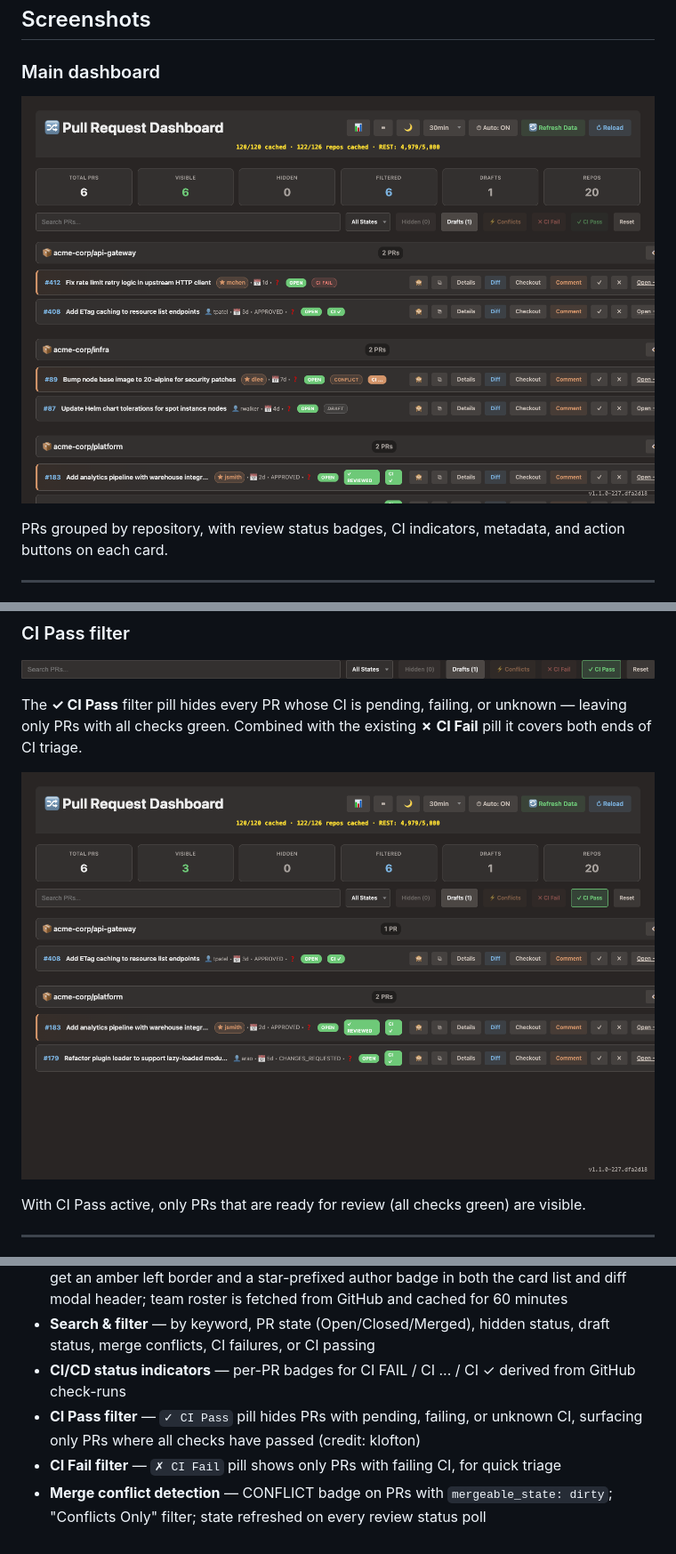
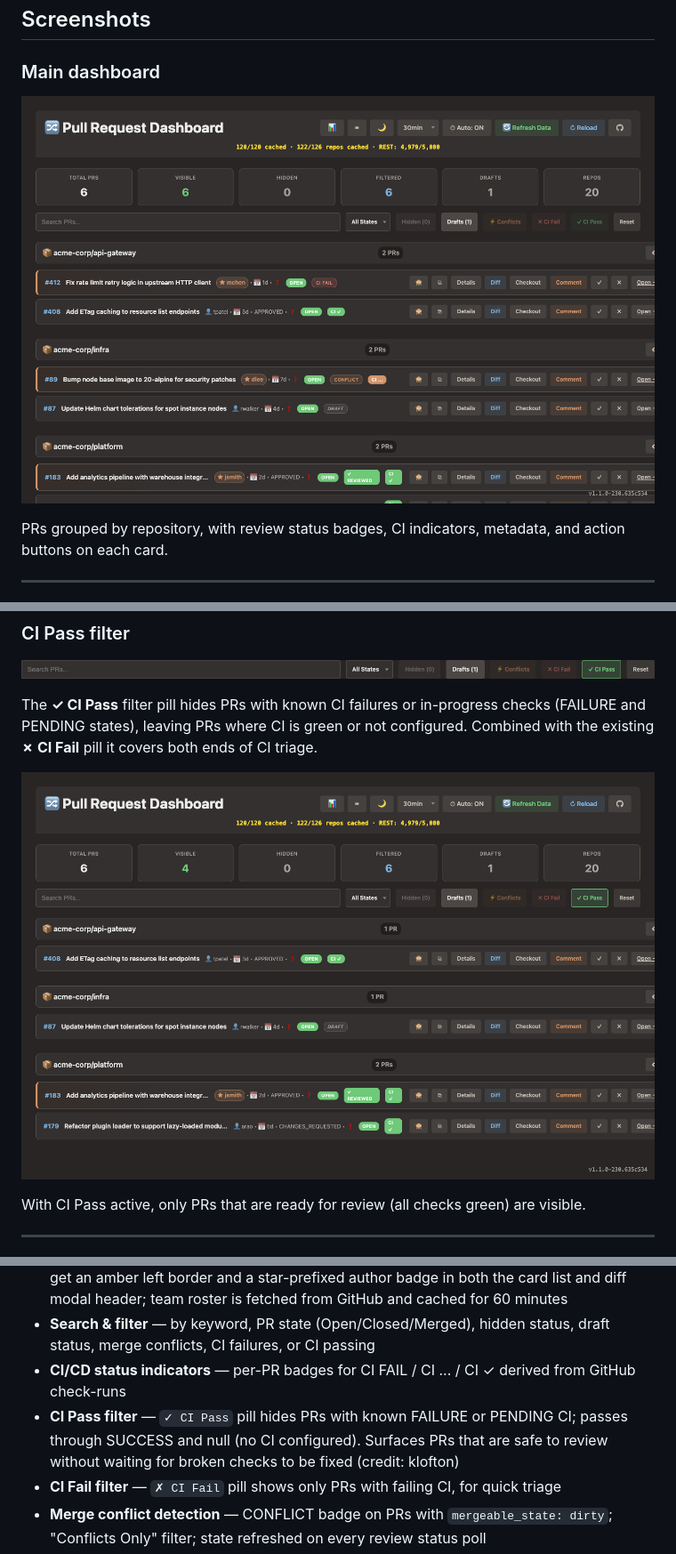
Before and after one commit to slmingol/pr-dashboard, a Markdown page: README.md, 3 parts joined by grey strips. Shown at 89% size. Drawn GitHub-style; pictures changed too: docs/screenshots/ci-pass-filtered.png, docs/screenshots/main-dashboard.png.

Commit message:
docs: update README and screenshots for CI Pass filter fix
CI Pass now shows PRs with null ciStatus (no CI configured), hiding only
known FAILURE/PENDING. Update description and regenerate all screenshots.

Co-Authored-By: Claude Sonnet 4.6 <noreply@anthropic.com>

```diff
--- a/README.md
+++ b/README.md
@@ -34,7 +34,7 @@ Keyword search, state filter, Show Hidden / Show Drafts toggles, and a Reset but
 
 ![CI Pass filter active](docs/screenshots/filters-ci-pass.png)
 
-The **✓ CI Pass** filter pill hides every PR whose CI is pending, failing, or unknown — leaving only PRs with all checks green. Combined with the existing **✗ CI Fail** pill it covers both ends of CI triage.
+The **✓ CI Pass** filter pill hides PRs with known CI failures or in-progress checks (FAILURE and PENDING states), leaving PRs where CI is green or not configured. Combined with the existing **✗ CI Fail** pill it covers both ends of CI triage.
 
 ![CI Pass filtered view](docs/screenshots/ci-pass-filtered.png)
 
@@ -88,7 +88,7 @@ Type in the filter box to narrow by org or repo name. Count updates to show matc
 - **Team member highlighting** — PRs authored by members of a configured GitHub team get an amber left border and a star-prefixed author badge in both the card list and diff modal header; team roster is fetched from GitHub and cached for 60 minutes
 - **Search & filter** — by keyword, PR state (Open/Closed/Merged), hidden status, draft status, merge conflicts, CI failures, or CI passing
 - **CI/CD status indicators** — per-PR badges for CI FAIL / CI ... / CI ✓ derived from GitHub check-runs
-- **CI Pass filter** — `✓ CI Pass` pill hides PRs with pending, failing, or unknown CI, surfacing only PRs where all checks have passed (credit: klofton)
+- **CI Pass filter** — `✓ CI Pass` pill hides PRs with known FAILURE or PENDING CI; passes through SUCCESS and null (no CI configured). Surfaces PRs that are safe to review without waiting for broken checks to be fixed (credit: klofton)
 - **CI Fail filter** — `✗ CI Fail` pill shows only PRs with failing CI, for quick triage
 - **Merge conflict detection** — CONFLICT badge on PRs with `mergeable_state: dirty`; "Conflicts Only" filter; state refreshed on every review status poll
 - **PR template preview** — when opening a comment or review modal, the repo's PR template (`.github/PULL_REQUEST_TEMPLATE.md` or equivalent) is fetched and shown as a collapsible reference; cached for 1 hour per repo
```
Also changed, not shown: docs/screenshots/diff-modal.png, docs/screenshots/keyboard-shortcuts.png, docs/screenshots/repos-modal-search.png, docs/screenshots/repos-modal.png.
